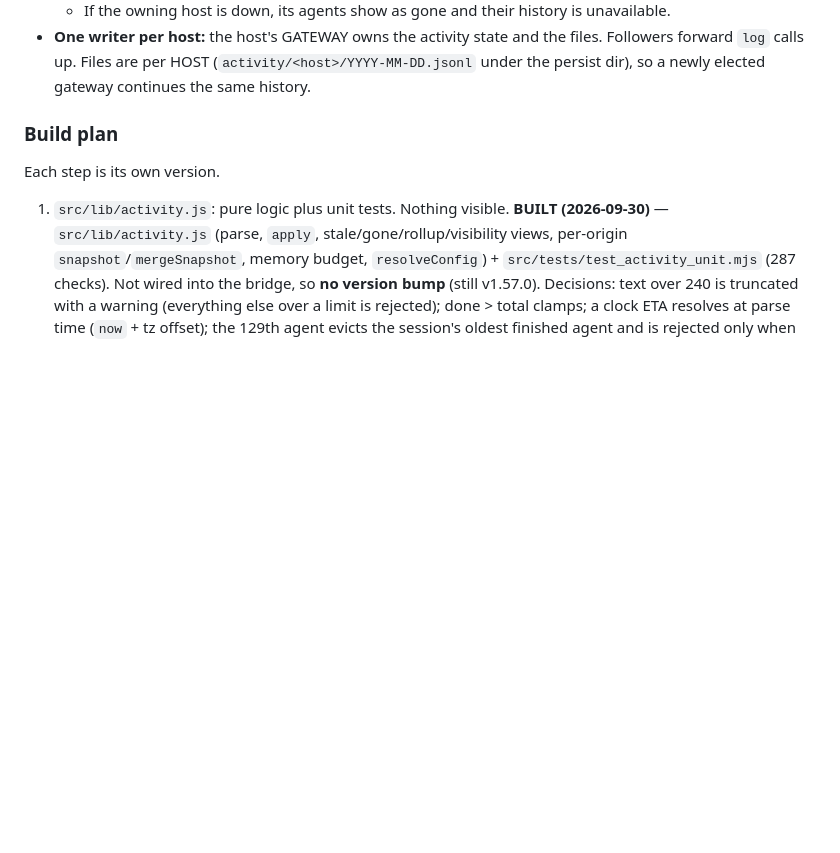
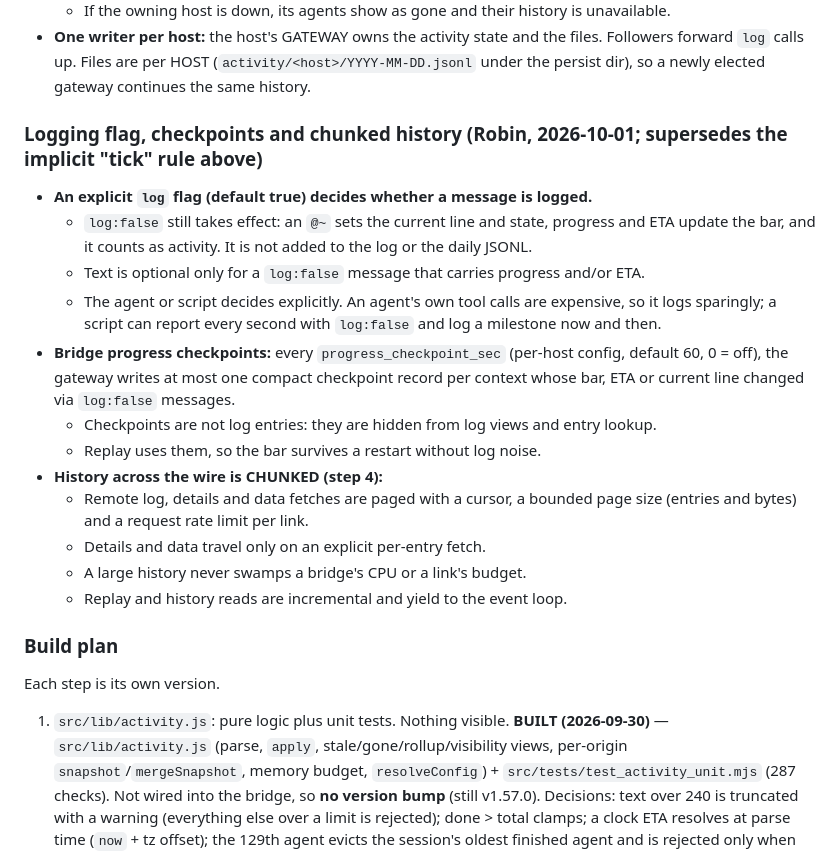
Before and after one commit to project-x51/Ai-MCP-Bridge, a Markdown page: docs/issues.md, the part around the change. Rendered like a GitHub page; blank space fills up the shorter version.

Commit message:
Docs: #70 — explicit log flag (default true), bridge progress checkpoints, chunked history across the wire
Co-Authored-By: Claude Opus 5.5 <noreply@anthropic.com>

```diff
--- a/docs/issues.md
+++ b/docs/issues.md
@@ -393,6 +393,25 @@ silent steps such as builds and downloads.
 - **One writer per host:** the host's GATEWAY owns the activity state and the files. Followers forward `log` calls
   up. Files are per HOST (`activity/<host>/YYYY-MM-DD.jsonl` under the persist dir), so a newly elected gateway
   continues the same history.
+
+### Logging flag, checkpoints and chunked history (Robin, 2026-10-01; supersedes the implicit "tick" rule above)
+- **An explicit `log` flag (default true) decides whether a message is logged.**
+  - `log:false` still takes effect: an `@~` sets the current line and state, progress and ETA update the bar, and it
+    counts as activity. It is not added to the log or the daily JSONL.
+  - Text is optional only for a `log:false` message that carries progress and/or ETA.
+  - The agent or script decides explicitly. An agent's own tool calls are expensive, so it logs sparingly; a script
+    can report every second with `log:false` and log a milestone now and then.
+- **Bridge progress checkpoints:** every `progress_checkpoint_sec` (per-host config, default 60, 0 = off), the
+  gateway writes at most one compact checkpoint record per context whose bar, ETA or current line changed via
+  `log:false` messages.
+  - Checkpoints are not log entries: they are hidden from log views and entry lookup.
+  - Replay uses them, so the bar survives a restart without log noise.
+- **History across the wire is CHUNKED (step 4):**
+  - Remote log, details and data fetches are paged with a cursor, a bounded page size (entries and bytes) and a
+    request rate limit per link.
+  - Details and data travel only on an explicit per-entry fetch.
+  - A large history never swamps a bridge's CPU or a link's budget.
+  - Replay and history reads are incremental and yield to the event loop.
 
 ### Build plan
 Each step is its own version.
```
